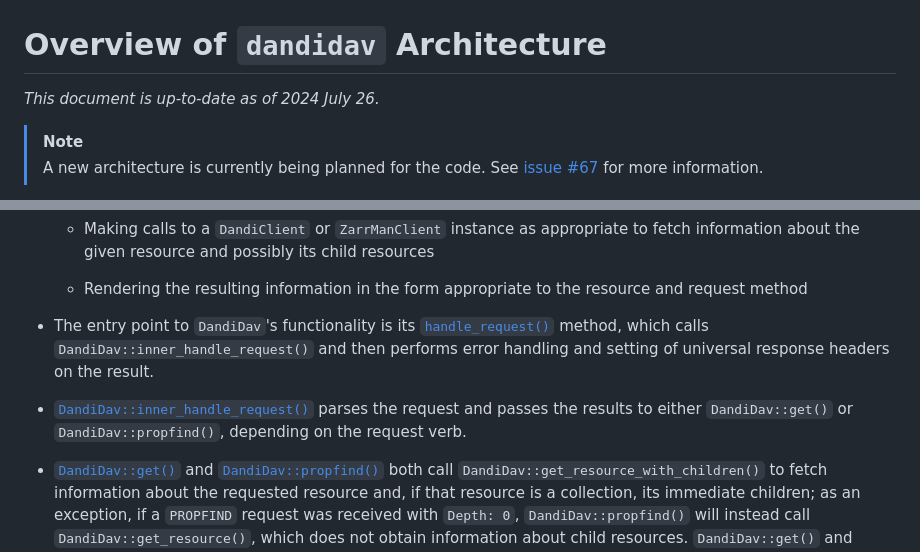
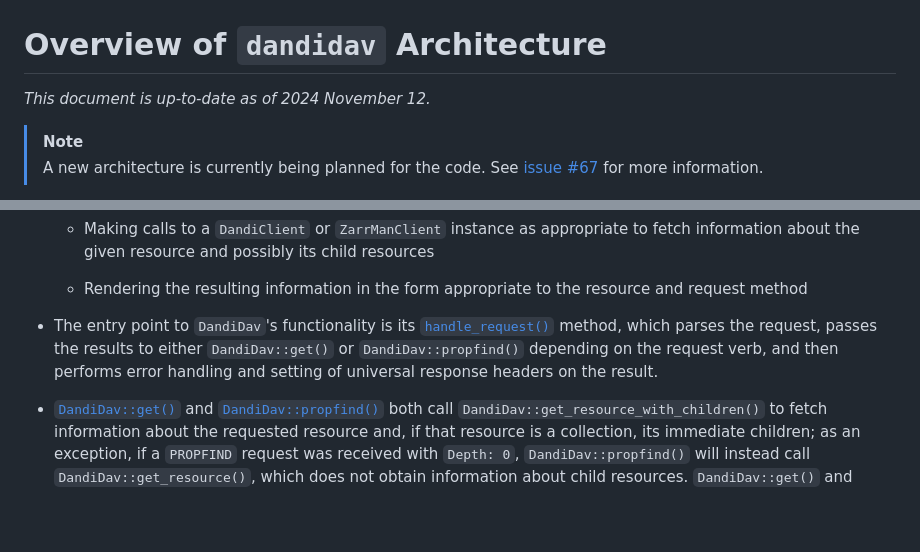
Before and after one commit to dandi/dandidav, a Markdown page: doc/architecture.md, 2 parts joined by grey strips. Drawn GitHub-style; blank space fills up the shorter version.

```diff
--- a/doc/architecture.md
+++ b/doc/architecture.md
@@ -1,7 +1,7 @@
 Overview of `dandidav` Architecture
 ===================================
 
-*This document is up-to-date as of 2024 July 26.*
+*This document is up-to-date as of 2024 November 12.*
 
 > [!NOTE]
 > A new architecture is currently being planned for the code.  See [issue
@@ -75,13 +75,10 @@ General
       resource and request method
 
 - The entry point to `DandiDav`'s functionality is its
-  [`handle_request()`][handle-request] method, which calls
-  `DandiDav::inner_handle_request()` and then performs error handling and
-  setting of universal response headers on the result.
-
-- [`DandiDav::inner_handle_request()`][] parses the request and passes the
-  results to either `DandiDav::get()` or `DandiDav::propfind()`, depending on
-  the request verb.
+  [`handle_request()`][handle-request] method, which parses the request, passes
+  the results to either `DandiDav::get()` or `DandiDav::propfind()` depending
+  on the request verb, and then performs error handling and setting of
+  universal response headers on the result.
 
 - [`DandiDav::get()`][] and [`DandiDav::propfind()`][] both call
   `DandiDav::get_resource_with_children()` to fetch information about the
```
Also changed, not shown: other parts of doc/architecture.md (+1 -2 lines).
